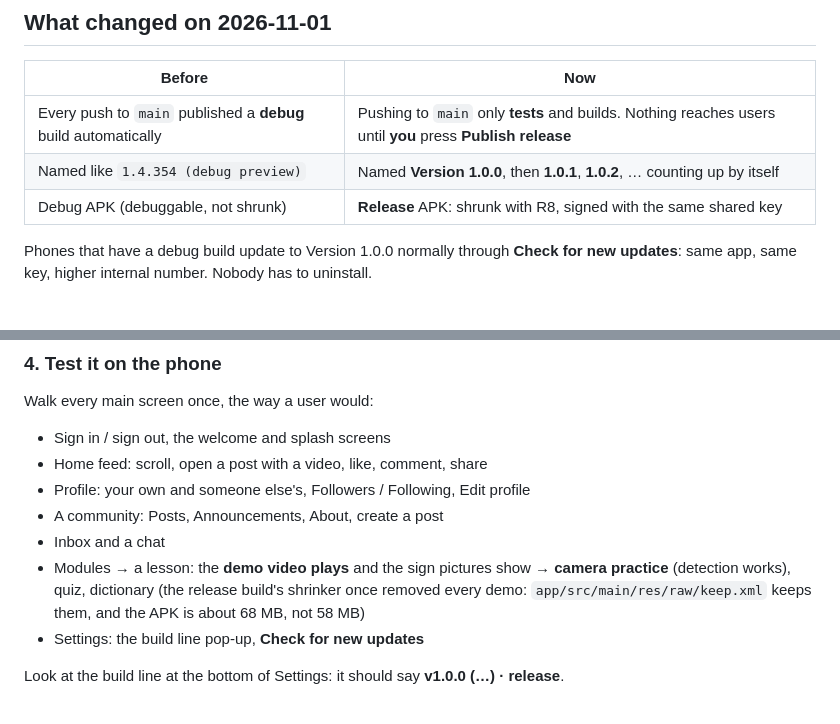
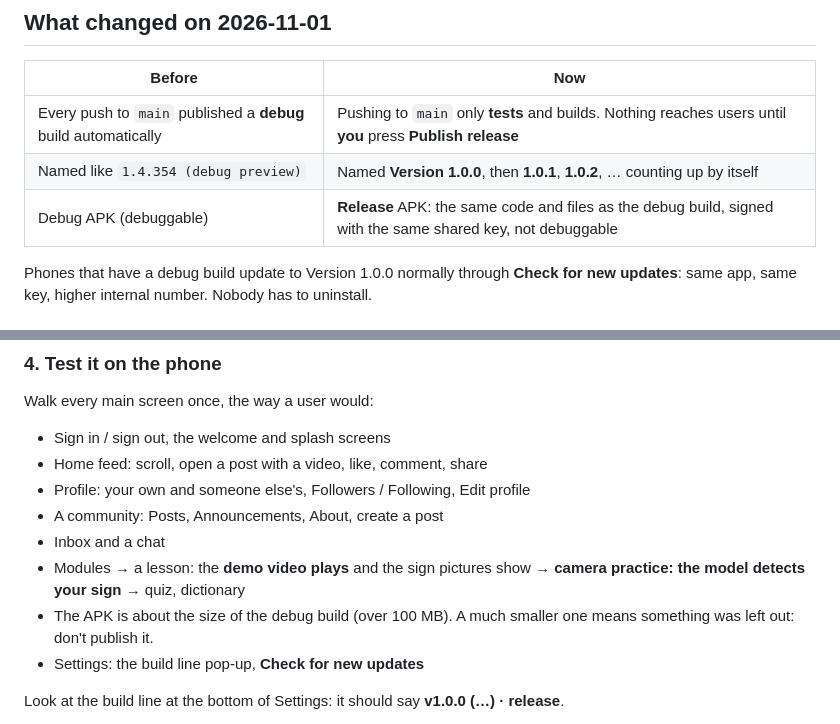
Before and after one commit to pitarde/kinetix-fsl-website, a Markdown page: RELEASING.md, 2 parts joined by grey strips. Drawn GitHub-style.

```diff
--- a/RELEASING.md
+++ b/RELEASING.md
@@ -10,7 +10,7 @@ the site (the deploy uploads only the site's own files).
 | --- | --- |
 | Every push to `main` published a **debug** build automatically | Pushing to `main` only **tests** and builds. Nothing reaches users until **you** press **Publish release** |
 | Named like `1.4.354 (debug preview)` | Named **Version 1.0.0**, then **1.0.1**, **1.0.2**, … counting up by itself |
-| Debug APK (debuggable, not shrunk) | **Release** APK: shrunk with R8, signed with the same shared key |
+| Debug APK (debuggable) | **Release** APK: the same code and files as the debug build, signed with the same shared key, not debuggable |
 
 Phones that have a debug build update to Version 1.0.0 normally through **Check for new updates**: same app, same key,
 higher internal number. Nobody has to uninstall.
@@ -138,9 +139,10 @@ Walk every main screen once, the way a user would:
 - Profile: your own and someone else's, Followers / Following, Edit profile
 - A community: Posts, Announcements, About, create a post
 - Inbox and a chat
-- Modules → a lesson: the **demo video plays** and the sign pictures show → **camera practice** (detection works),
-  quiz, dictionary (the release build's shrinker once removed every demo: `app/src/main/res/raw/keep.xml` keeps
-  them, and the APK is about 68 MB, not 58 MB)
+- Modules → a lesson: the **demo video plays** and the sign pictures show → **camera practice: the model detects
+  your sign** → quiz, dictionary
+- The APK is about the size of the debug build (over 100 MB). A much smaller one means something was left out:
+  don't publish it.
 - Settings: the build line pop-up, **Check for new updates**
 
 Look at the build line at the bottom of Settings: it should say **v1.0.0 (…) · release**.
```
Also changed, not shown: other parts of RELEASING.md (+55 -3 lines).
